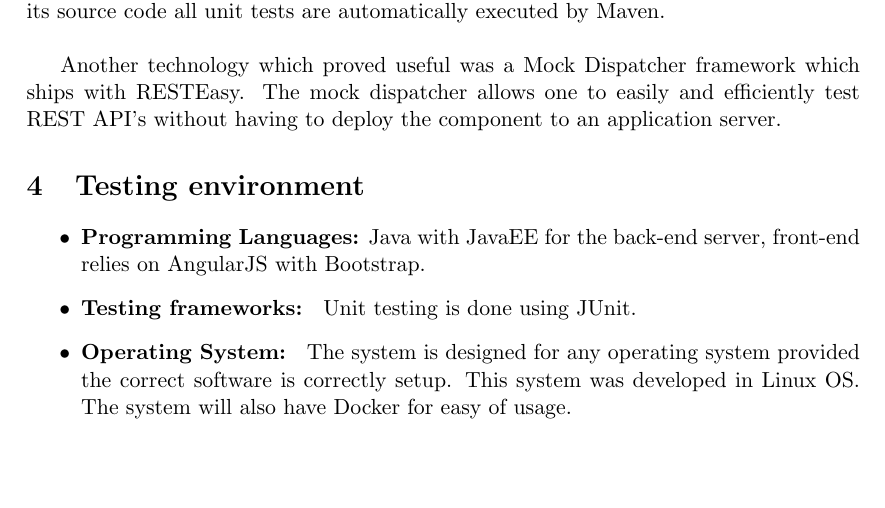
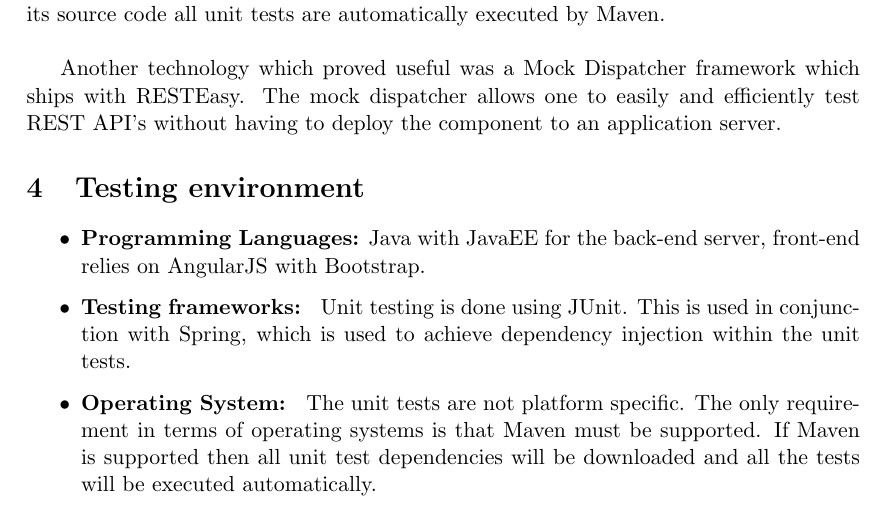
Before and after one commit to CodusMaximus/hyper-perform-documentation, a LaTeX document (Testing Document/testing.tex): part of page 3 of 9, cut so that both start at the same text, the shorter picture padded with empty space. Compiled offline with pdfLaTeX.

Commit message:
updated testing environment

```diff
--- a/Testing Document/testing.tex
+++ b/Testing Document/testing.tex
@@ -61,8 +61,11 @@ Another technology which proved useful was a Mock Dispatcher framework which shi
 \section{Testing environment}
 \begin{itemize}
 	\item \textbf{Programming Languages:} Java with JavaEE for the back-end server, front-end relies on AngularJS with Bootstrap.
-	\item \textbf{Testing frameworks: } Unit testing is done using JUnit.
-	\item \textbf{Operating System: } The system is designed for any operating system provided the correct software is correctly setup. This system was developed in Linux OS. The system will also have Docker for easy of usage.
+
+	\item \textbf{Testing frameworks: } Unit testing is done using JUnit. This is used in conjunction with Spring, which is used to achieve dependency injection within the unit tests.
+
+	\item \textbf{Operating System: } The unit tests are not platform specific. The only requirement in terms of operating systems is that Maven must be supported. If Maven is supported then all unit test dependencies will be downloaded and all the tests will be executed automatically.
+
 	\item \textbf{Internet Browsers: } The front-end system supports the latest versions of
 	$Google Chrome$ and $Firefox$. There is limited support for other browsers.
 \end{itemize}
```
